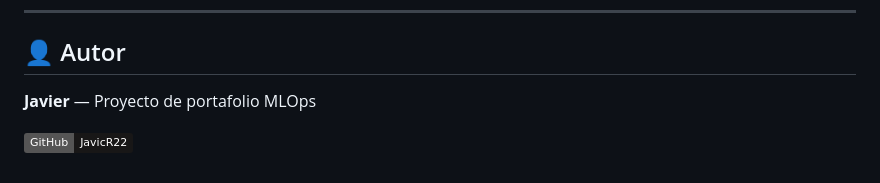
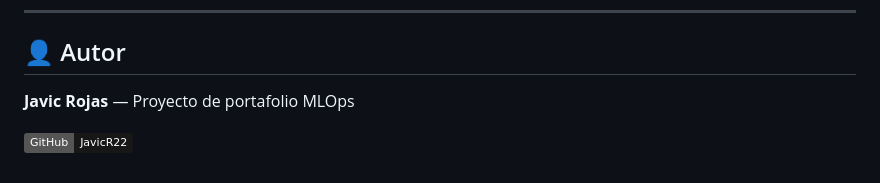
Before and after one commit to JavicR22/churnguard-mlops, a Markdown page: README.md, the part around the change. Rendered like a GitHub page; badges without logos.

Commit message:
Cambios del nombre del autor

```diff
--- a/README.md
+++ b/README.md
@@ -330,6 +330,6 @@ Merge a main ──────────────────────
 
 ## 👤 Autor
 
-**Javier** — Proyecto de portafolio MLOps
+**Javic Rojas** — Proyecto de portafolio MLOps
 
 [![GitHub](https://img.shields.io/badge/GitHub-JavicR22-181717?logo=github)](https://github.com/JavicR22/churnguard-mlops)
```
